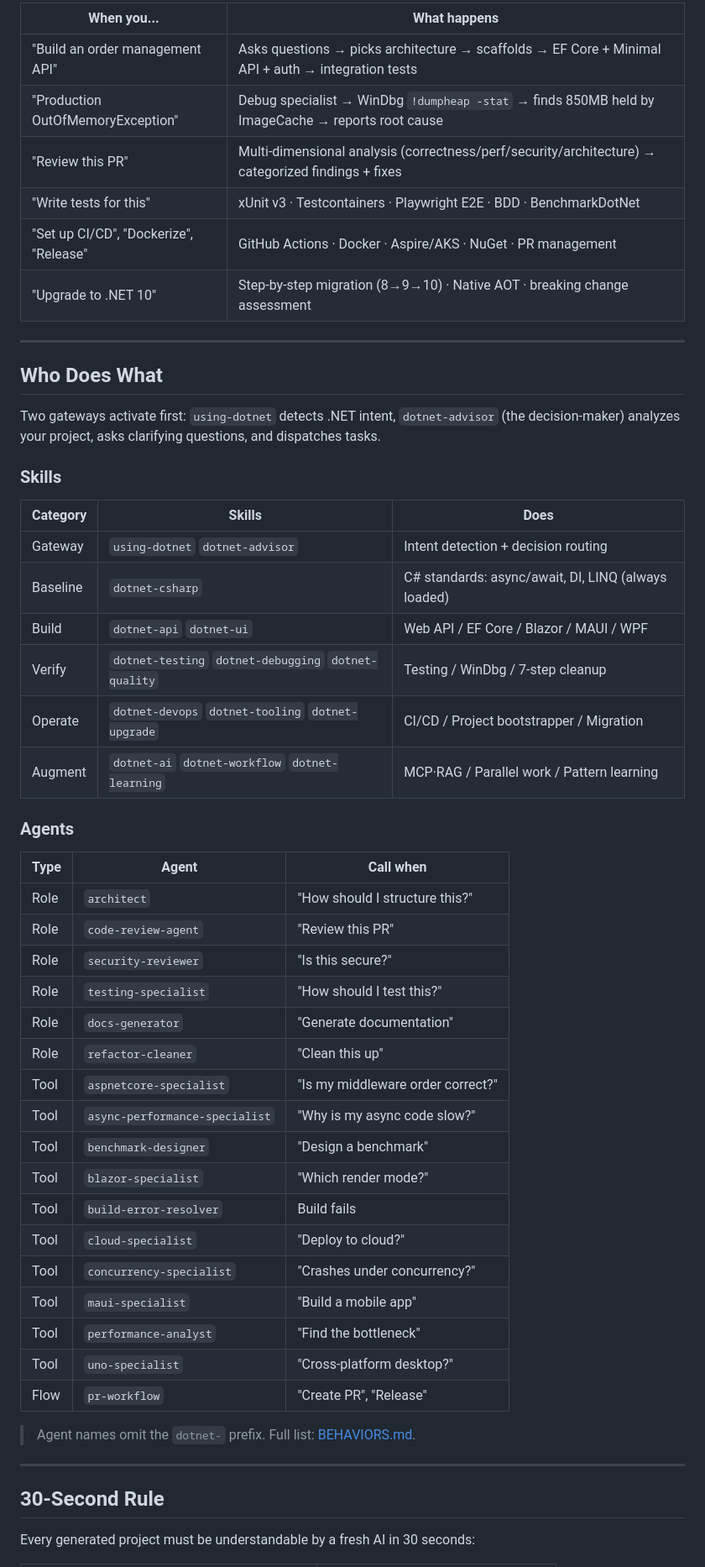
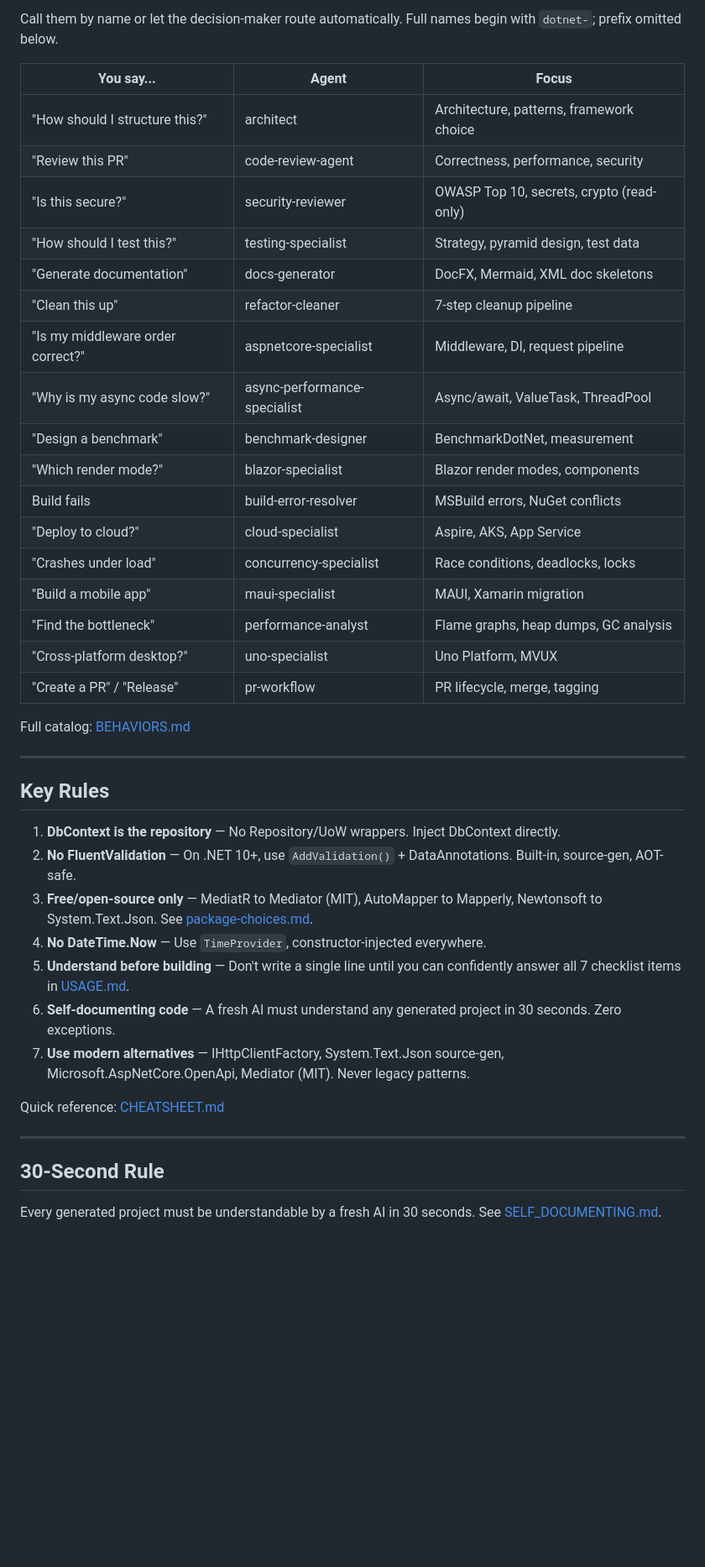
Before and after one commit to YataoFeng/dotnet-artisan, a Markdown page: README.en.md, the part around one of its changes. Shown at 84% size. GitHub-like rendering; blank space fills up the shorter version.

Commit message:
docs: rewrite README for human readability with clear structure and scannable layout

```diff
--- a/README.en.md
+++ b/README.en.md
@@ -51,57 +66,45 @@ Compatible with GitHub Copilot, VS Code, Cursor. Open a .NET project and go. Har
 
-| When you... | What happens |
-|-------------|--------------|
-| "Build an order management API" | Asks questions → picks architecture → scaffolds → EF Core + Minimal API + auth → integration tests |
-| "Production OutOfMemoryException" | Debug specialist → WinDbg `!dumpheap -stat` → finds 850MB held by ImageCache → reports root cause |
-| "Review this PR" | Multi-dimensional analysis (correctness/perf/security/architecture) → categorized findings + fixes |
-| "Write tests for this" | xUnit v3 · Testcontainers · Playwright E2E · BDD · BenchmarkDotNet |
-| "Set up CI/CD", "Dockerize", "Release" | GitHub Actions · Docker · Aspire/AKS · NuGet · PR management |
-| "Upgrade to .NET 10" | Step-by-step migration (8→9→10) · Native AOT · breaking change assessment |
+Call them by name or let the decision-maker route automatically. Full names begin with `dotnet-`; prefix omitted below.
+
+| You say... | Agent | Focus |
+|---|---|---|
+| "How should I structure this?" | architect | Architecture, patterns, framework choice |
+| "Review this PR" | code-review-agent | Correctness, performance, security |
+| "Is this secure?" | security-reviewer | OWASP Top 10, secrets, crypto (read-only) |
+| "How should I test this?" | testing-specialist | Strategy, pyramid design, test data |
+| "Generate documentation" | docs-generator | DocFX, Mermaid, XML doc skeletons |
+| "Clean this up" | refactor-cleaner | 7-step cleanup pipeline |
+| "Is my middleware order correct?" | aspnetcore-specialist | Middleware, DI, request pipeline |
+| "Why is my async code slow?" | async-performance-specialist | Async/await, ValueTask, ThreadPool |
+| "Design a benchmark" | benchmark-designer | BenchmarkDotNet, measurement |
+| "Which render mode?" | blazor-specialist | Blazor render modes, components |
+| Build fails | build-error-resolver | MSBuild errors, NuGet conflicts |
+| "Deploy to cloud?" | cloud-specialist | Aspire, AKS, App Service |
+| "Crashes under load" | concurrency-specialist | Race conditions, deadlocks, locks |
+| "Build a mobile app" | maui-specialist | MAUI, Xamarin migration |
+| "Find the bottleneck" | performance-analyst | Flame graphs, heap dumps, GC analysis |
+| "Cross-platform desktop?" | uno-specialist | Uno Platform, MVUX |
+| "Create a PR" / "Release" | pr-workflow | PR lifecycle, merge, tagging |
+
+Full catalog: [BEHAVIORS.md](BEHAVIORS.md)
 
 ---
 
-## Who Does What
+## Key Rules
 
-Two gateways activate first: `using-dotnet` detects .NET intent, `dotnet-advisor` (the decision-maker) analyzes your project, asks clarifying questions, and dispatches tasks.
+1. **DbContext is the repository** — No Repository/UoW wrappers. Inject DbContext directly.
+2. **No FluentValidation** — On .NET 10+, use `AddValidation()` + DataAnnotations. Built-in, source-gen, AOT-safe.
+3. **Free/open-source only** — MediatR to Mediator (MIT), AutoMapper to Mapperly, Newtonsoft to System.Text.Json. See [package-choices.md](skills/dotnet-csharp/references/package-choices.md).
+4. **No DateTime.Now** — Use `TimeProvider`, constructor-injected everywhere.
+5. **Understand before building** — Don't write a single line until you can confidently answer all 7 checklist items in [USAGE.md](USAGE.md).
+6. **Self-documenting code** — A fresh AI must understand any generated project in 30 seconds. Zero exceptions.
+7. **Use modern alternatives** — IHttpClientFactory, System.Text.Json source-gen, Microsoft.AspNetCore.OpenApi, Mediator (MIT). Never legacy patterns.
 
-### Skills
-
-| Category | Skills | Does |
-|---------|--------|------|
-| Gateway | `using-dotnet` `dotnet-advisor` | Intent detection + decision routing |
-| Baseline | `dotnet-csharp` | C# standards: async/await, DI, LINQ (always loaded) |
-| Build | `dotnet-api` `dotnet-ui` | Web API / EF Core / Blazor / MAUI / WPF |
-| Verify | `dotnet-testing` `dotnet-debugging` `dotnet-quality` | Testing / WinDbg / 7-step cleanup |
-| Operate | `dotnet-devops` `dotnet-tooling` `dotnet-upgrade` | CI/CD / Project bootstrapper / Migration |
-| Augment | `dotnet-ai` `dotnet-workflow` `dotnet-learning` | MCP·RAG / Parallel work / Pattern learning |
-
-### Agents
-
-| Type | Agent | Call when |
-|------|-------|-----------|
-| Role | `architect` | "How should I structure this?" |
-| Role | `code-review-agent` | "Review this PR" |
-| Role | `security-reviewer` | "Is this secure?" |
-| Role | `testing-specialist` | "How should I test this?" |
-| Role | `docs-generator` | "Generate documentation" |
-| Role | `refactor-cleaner` | "Clean this up" |
-| Tool | `aspnetcore-specialist` | "Is my middleware order correct?" |
-| Tool | `async-performance-specialist` | "Why is my async code slow?" |
-| Tool | `benchmark-designer` | "Design a benchmark" |
-| Tool | `blazor-specialist` | "Which render mode?" |
-| Tool | `build-error-resolver` | Build fails |
-| Tool | `cloud-specialist` | "Deploy to cloud?" |
-| Tool | `concurrency-specialist` | "Crashes under concurrency?" |
-| Tool | `maui-specialist` | "Build a mobile app" |
-| Tool | `performance-analyst` | "Find the bottleneck" |
-| Tool | `uno-specialist` | "Cross-platform desktop?" |
-| Flow | `pr-workflow` | "Create PR", "Release" |
-
-> Agent names omit the `dotnet-` prefix. Full list: [BEHAVIORS.md](BEHAVIORS.md).
+Quick reference: [CHEATSHEET.md](skills/CHEATSHEET.md)
 
 ---
 
 ## 30-Second Rule
 
-Every generated project must be understandable by a fresh AI in 30 seconds:
+Every generated project must be understandable by a fresh AI in 30 seconds. See [SELF_DOCUMENTING.md](SELF_DOCUMENTING.md).
 
```
Also changed, not shown: other parts of README.en.md (+36 -22 lines), README.md (+72 -70 lines).
